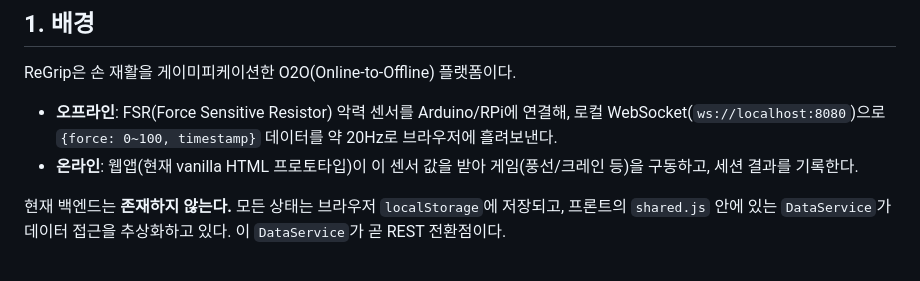
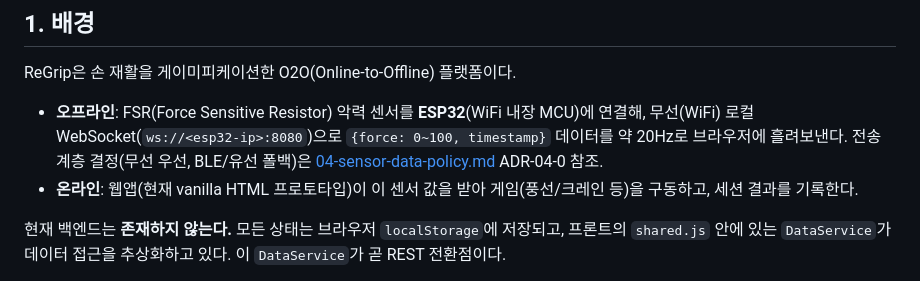
Before and after one commit to jhsoo0211/ReGrip, a Markdown page: docs/backend/00-overview.md, the part around the change. Rendered like a GitHub page.

Commit message:
[Chore] overview 하드웨어 표기 Arduino/RPi → ESP32 무선 정정
Co-Authored-By: Claude Fable 5 <noreply@anthropic.com>

```diff
--- a/docs/backend/00-overview.md
+++ b/docs/backend/00-overview.md
@@ -25,7 +25,7 @@
 
 ReGrip은 손 재활을 게이미피케이션한 O2O(Online-to-Offline) 플랫폼이다.
 
-- **오프라인**: FSR(Force Sensitive Resistor) 악력 센서를 Arduino/RPi에 연결해, 로컬 WebSocket(`ws://localhost:8080`)으로 `{force: 0~100, timestamp}` 데이터를 약 20Hz로 브라우저에 흘려보낸다.
+- **오프라인**: FSR(Force Sensitive Resistor) 악력 센서를 **ESP32**(WiFi 내장 MCU)에 연결해, 무선(WiFi) 로컬 WebSocket(`ws://<esp32-ip>:8080`)으로 `{force: 0~100, timestamp}` 데이터를 약 20Hz로 브라우저에 흘려보낸다. 전송 계층 결정(무선 우선, BLE/유선 폴백)은 [04-sensor-data-policy.md](./04-sensor-data-policy.md) ADR-04-0 참조.
 - **온라인**: 웹앱(현재 vanilla HTML 프로토타입)이 이 센서 값을 받아 게임(풍선/크레인 등)을 구동하고, 세션 결과를 기록한다.
 
 현재 백엔드는 **존재하지 않는다.** 모든 상태는 브라우저 `localStorage`에 저장되고, 프론트의 `shared.js` 안에 있는 `DataService`가 데이터 접근을 추상화하고 있다. 이 `DataService`가 곧 REST 전환점이다.
```
